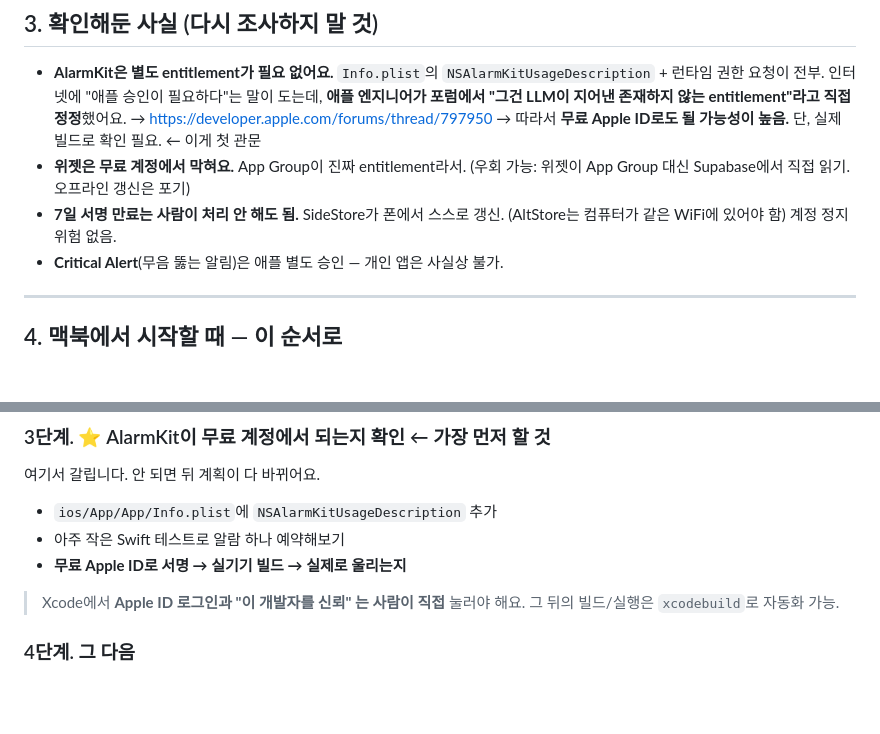
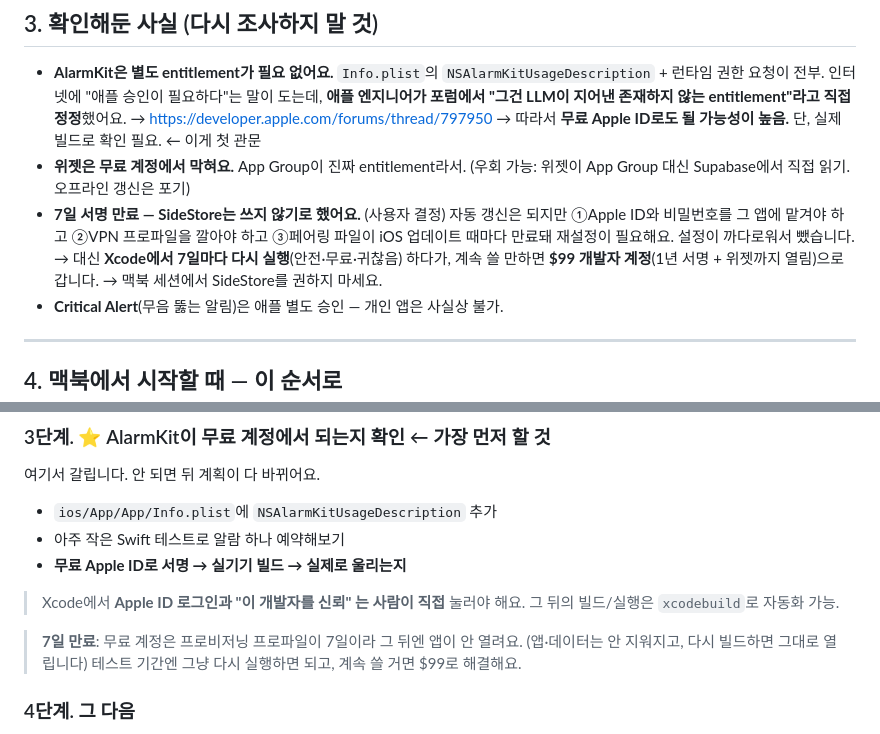
Before and after one commit to leedalnim/med-tracker, a Markdown page: HANDOFF.md, 2 parts joined by grey strips. Drawn GitHub-style; blank space fills up the shorter version.

Commit message:
7일 만료 대응에서 SideStore를 빼고 이유를 남김
Apple ID를 맡겨야 하고 VPN 프로파일이 필요하며 iOS 업데이트마다 재설정이
필요해서 사용자가 원하지 않음. Xcode 재실행 → 계속 쓰면 $99 순서로 정리.

Co-Authored-By: Claude Opus 5 <noreply@anthropic.com>
Claude-Session: https://claude.ai/code/session_01VvbYg6aS5AvmEVRrfytnbc

```diff
--- a/HANDOFF.md
+++ b/HANDOFF.md
@@ -55,8 +55,12 @@ iOS 26부터 **AlarmKit**이 열려서, 일반 앱도 시계 앱처럼 무음을
   → 따라서 **무료 Apple ID로도 될 가능성이 높음.** 단, 실제 빌드로 확인 필요. ← 이게 첫 관문
 - **위젯은 무료 계정에서 막혀요.** App Group이 진짜 entitlement라서.
   (우회 가능: 위젯이 App Group 대신 Supabase에서 직접 읽기. 오프라인 갱신은 포기)
-- **7일 서명 만료는 사람이 처리 안 해도 됨.** SideStore가 폰에서 스스로 갱신.
-  (AltStore는 컴퓨터가 같은 WiFi에 있어야 함) 계정 정지 위험 없음.
+- **7일 서명 만료 — SideStore는 쓰지 않기로 했어요.** (사용자 결정)
+  자동 갱신은 되지만 ①Apple ID와 비밀번호를 그 앱에 맡겨야 하고 ②VPN 프로파일을 깔아야 하고
+  ③페어링 파일이 iOS 업데이트 때마다 만료돼 재설정이 필요해요. 설정이 까다로워서 뺐습니다.
+  → 대신 **Xcode에서 7일마다 다시 실행**(안전·무료·귀찮음) 하다가,
+    계속 쓸 만하면 **$99 개발자 계정**(1년 서명 + 위젯까지 열림)으로 갑니다.
+  → 맥북 세션에서 SideStore를 권하지 마세요.
 - **Critical Alert**(무음 뚫는 알림)은 애플 별도 승인 — 개인 앱은 사실상 불가.
 
 ---
@@ -95,6 +99,10 @@ npx cap add ios
 > Xcode에서 **Apple ID 로그인과 "이 개발자를 신뢰" 는 사람이 직접** 눌러야 해요.
 > 그 뒤의 빌드/실행은 `xcodebuild`로 자동화 가능.
 
+> **7일 만료**: 무료 계정은 프로비저닝 프로파일이 7일이라 그 뒤엔 앱이 안 열려요.
+> (앱·데이터는 안 지워지고, 다시 빌드하면 그대로 열립니다)
+> 테스트 기간엔 그냥 다시 실행하면 되고, 계속 쓸 거면 $99로 해결해요.
+
 ### 4단계. 그 다음
 - 알람 예약/취소를 웹 코드와 연결 (Capacitor 플러그인)
 - 기존 기록 이전: 새 앱은 저장소가 비어 있지만 **설정 > 클라우드 백업 > 복구 코드**만 넣으면 전부 들어옴
```
